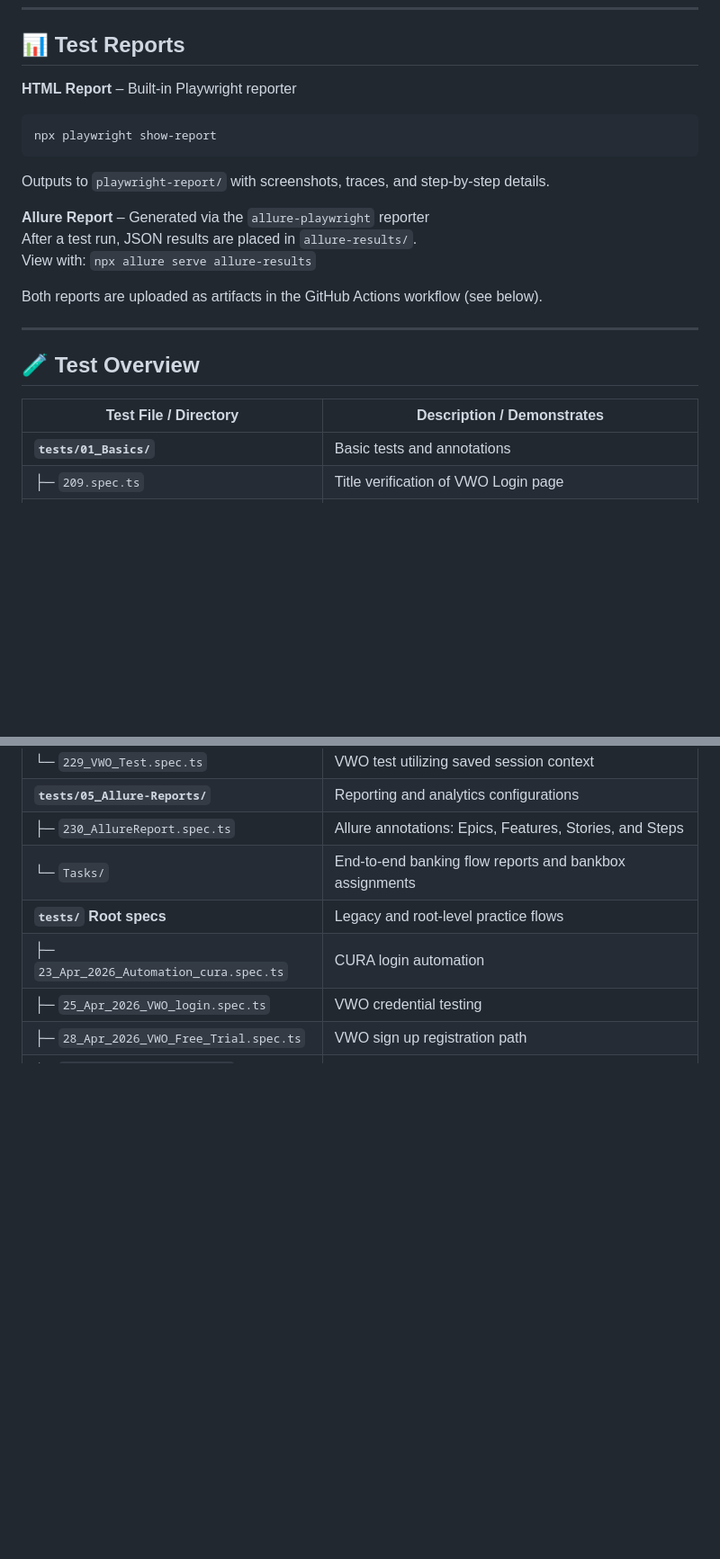
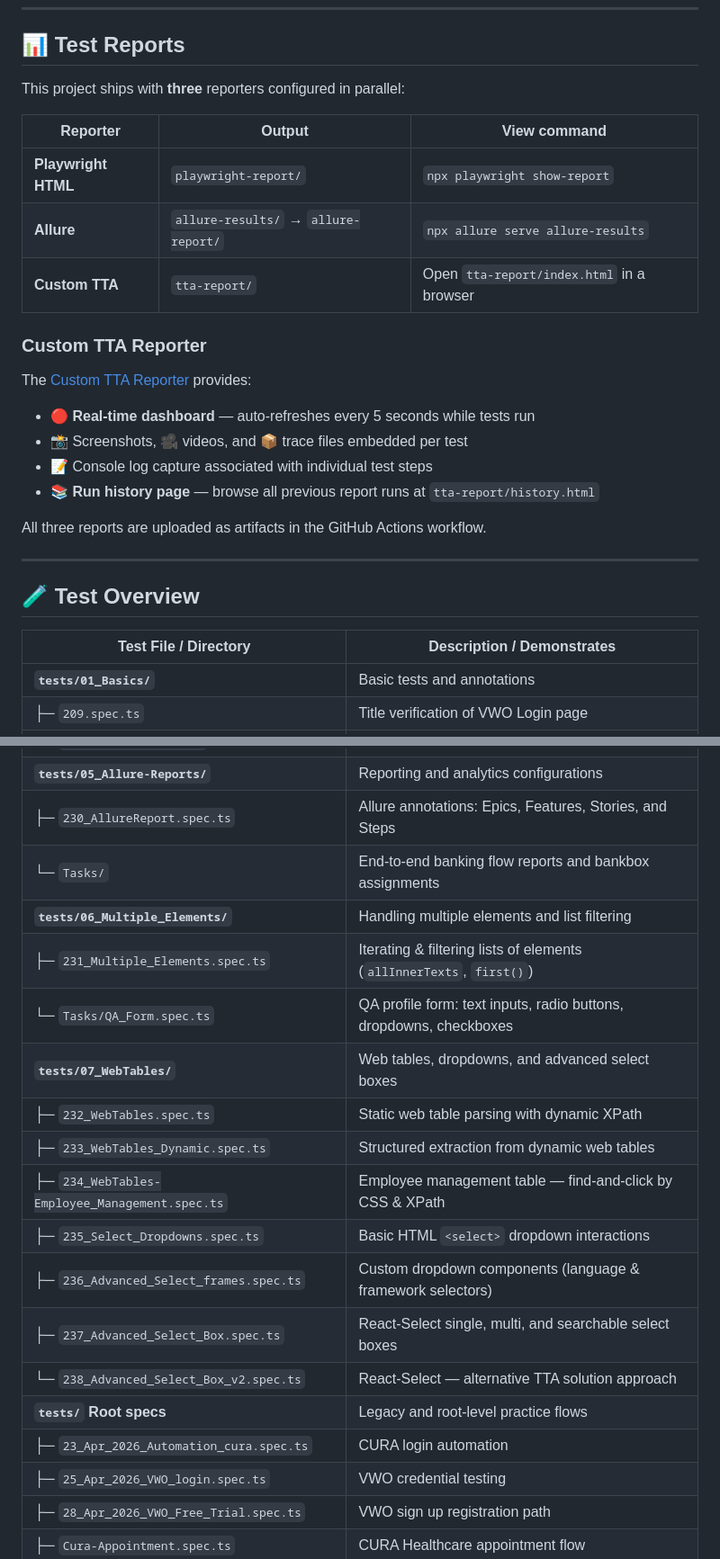
Before and after one commit to PrajwalBelkhode/PlaywrightAutomation, a Markdown page: README.md, 2 parts joined by grey strips. Shown at 90% size. Rendered like a GitHub page; blank space fills up the shorter version.

````diff
--- a/README.md
+++ b/README.md
@@ -102,24 +113,31 @@ npx allure serve allure-results
 
 ## 📊 Test Reports
 
-**HTML Report** – Built‑in Playwright reporter
-```bash
-npx playwright show-report
-```
-Outputs to `playwright-report/` with screenshots, traces, and step‑by‑step details.
+This project ships with **three** reporters configured in parallel:
 
-**Allure Report** – Generated via the `allure-playwright` reporter
-After a test run, JSON results are placed in `allure-results/`.
-View with: `npx allure serve allure-results`
+| Reporter | Output | View command |
+|---|---|---|
+| **Playwright HTML** | `playwright-report/` | `npx playwright show-report` |
+| **Allure** | `allure-results/` → `allure-report/` | `npx allure serve allure-results` |
+| **Custom TTA** | `tta-report/` | Open `tta-report/index.html` in a browser |
 
-Both reports are uploaded as artifacts in the GitHub Actions workflow (see below).
+### Custom TTA Reporter
+
+The [Custom TTA Reporter](utils/CustomTTAReporter.ts) provides:
+
+- 🔴 **Real-time dashboard** — auto-refreshes every 5 seconds while tests run
+- 📸 Screenshots, 🎥 videos, and 📦 trace files embedded per test
+- 📝 Console log capture associated with individual test steps
+- 📚 **Run history page** — browse all previous report runs at `tta-report/history.html`
+
+All three reports are uploaded as artifacts in the GitHub Actions workflow.
 
 ---
 
 ## 🧪 Test Overview
 
 | Test File / Directory | Description / Demonstrates |
-|----------------------|----------------------------|
+|---|---|
 | **`tests/01_Basics/`** | Basic tests and annotations |
 | ├─ `209.spec.ts` | Title verification of VWO Login page |
 | └─ `210_Test_Annotation.spec.ts` | Test annotations: `skip`, `only`, `fail`, `slow` |
@@ -150,6 +168,17 @@ Both reports are uploaded as artifacts in the GitHub Actions workflow (see below
 | **`tests/05_Allure-Reports/`** | Reporting and analytics configurations |
 | ├─ `230_AllureReport.spec.ts` | Allure annotations: Epics, Features, Stories, and Steps |
 | └─ `Tasks/` | End-to-end banking flow reports and bankbox assignments |
+| **`tests/06_Multiple_Elements/`** | Handling multiple elements and list filtering |
+| ├─ `231_Multiple_Elements.spec.ts` | Iterating & filtering lists of elements (`allInnerTexts`, `first()`) |
+| └─ `Tasks/QA_Form.spec.ts` | QA profile form: text inputs, radio buttons, dropdowns, checkboxes |
+| **`tests/07_WebTables/`** | Web tables, dropdowns, and advanced select boxes |
+| ├─ `232_WebTables.spec.ts` | Static web table parsing with dynamic XPath |
+| ├─ `233_WebTables_Dynamic.spec.ts` | Structured extraction from dynamic web tables |
+| ├─ `234_WebTables-Employee_Management.spec.ts` | Employee management table — find-and-click by CSS & XPath |
+| ├─ `235_Select_Dropdowns.spec.ts` | Basic HTML `<select>` dropdown interactions |
+| ├─ `236_Advanced_Select_frames.spec.ts` | Custom dropdown components (language & framework selectors) |
+| ├─ `237_Advanced_Select_Box.spec.ts` | React-Select single, multi, and searchable select boxes |
+| └─ `238_Advanced_Select_Box_v2.spec.ts` | React-Select — alternative TTA solution approach |
 | **`tests/` Root specs** | Legacy and root-level practice flows |
 | ├─ `23_Apr_2026_Automation_cura.spec.ts` | CURA login automation |
 | ├─ `25_Apr_2026_VWO_login.spec.ts` | VWO credential testing |
````
Also changed, not shown: other parts of README.md (+52 -34 lines).
